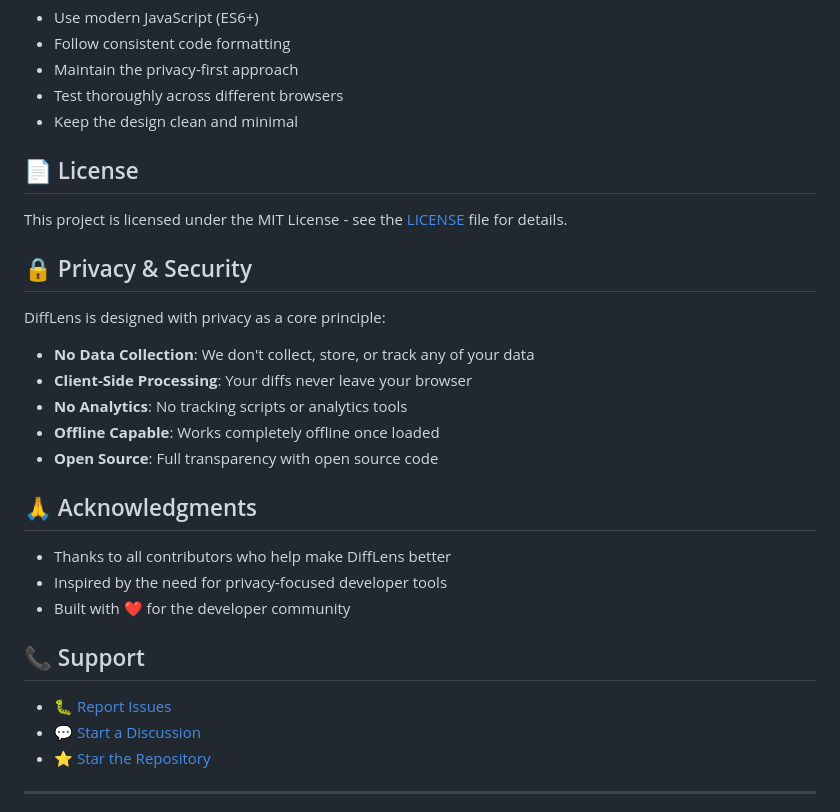
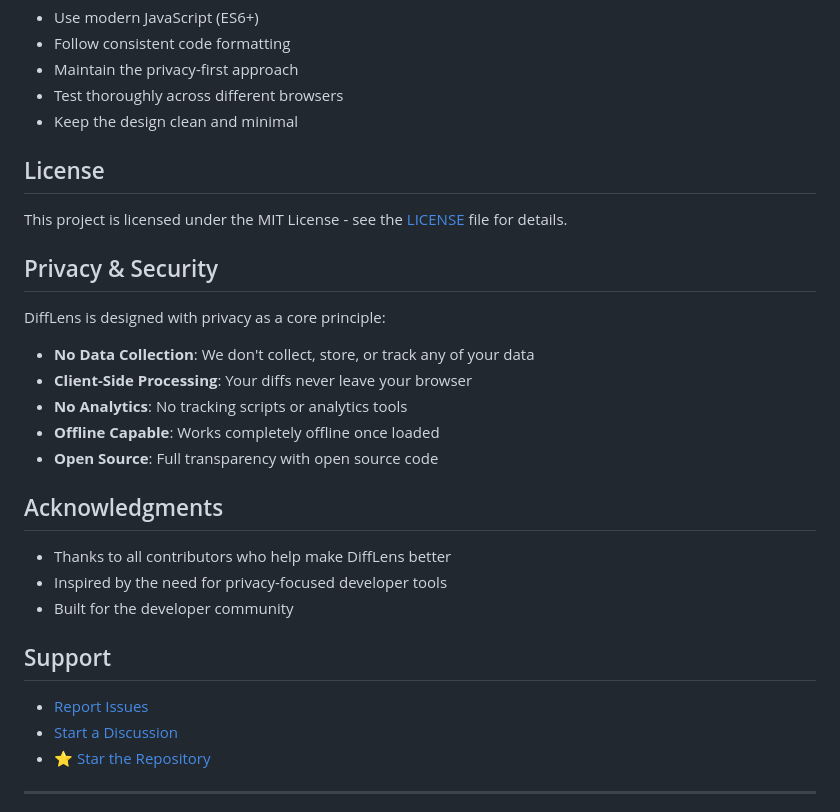
Before and after one commit to NiazBinSiraj/difflense, a Markdown page: README.md, the part around the change printed below. GitHub-like rendering.

Commit message:
Refined readme

```diff
--- a/README.md
+++ b/README.md
@@ -74,11 +74,11 @@ We welcome contributions! Here's how you can help:
 - Test thoroughly across different browsers
 - Keep the design clean and minimal
 
-## 📄 License
+## License
 
 This project is licensed under the MIT License - see the [LICENSE](LICENSE) file for details.
 
-## 🔒 Privacy & Security
+## Privacy & Security
 
 DiffLens is designed with privacy as a core principle:
 
@@ -88,16 +88,16 @@ DiffLens is designed with privacy as a core principle:
 - **Offline Capable**: Works completely offline once loaded
 - **Open Source**: Full transparency with open source code
 
-## 🙏 Acknowledgments
+## Acknowledgments
 
 - Thanks to all contributors who help make DiffLens better
 - Inspired by the need for privacy-focused developer tools
-- Built with ❤️ for the developer community
+- Built for the developer community
 
-## 📞 Support
+## Support
 
-- 🐛 [Report Issues](https://github.com/NiazBinSiraj/difflense/issues)
-- 💬 [Start a Discussion](https://github.com/NiazBinSiraj/difflense/discussions)
+- [Report Issues](https://github.com/NiazBinSiraj/difflense/issues)
+- [Start a Discussion](https://github.com/NiazBinSiraj/difflense/discussions)
 - ⭐ [Star the Repository](https://github.com/NiazBinSiraj/difflense)
 
 ---
```
Also changed, not shown: other parts of README.md (+15 -15 lines).
